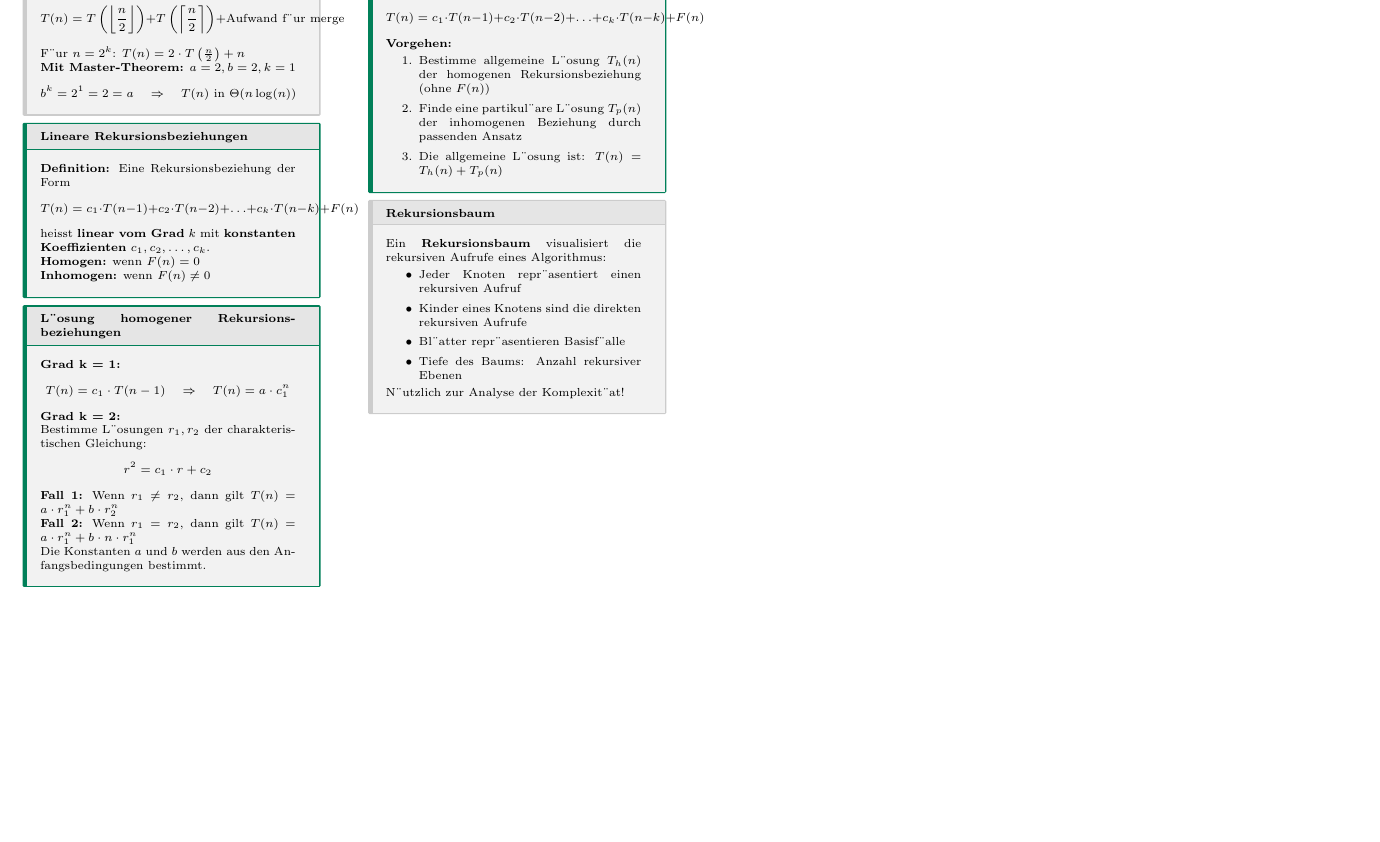
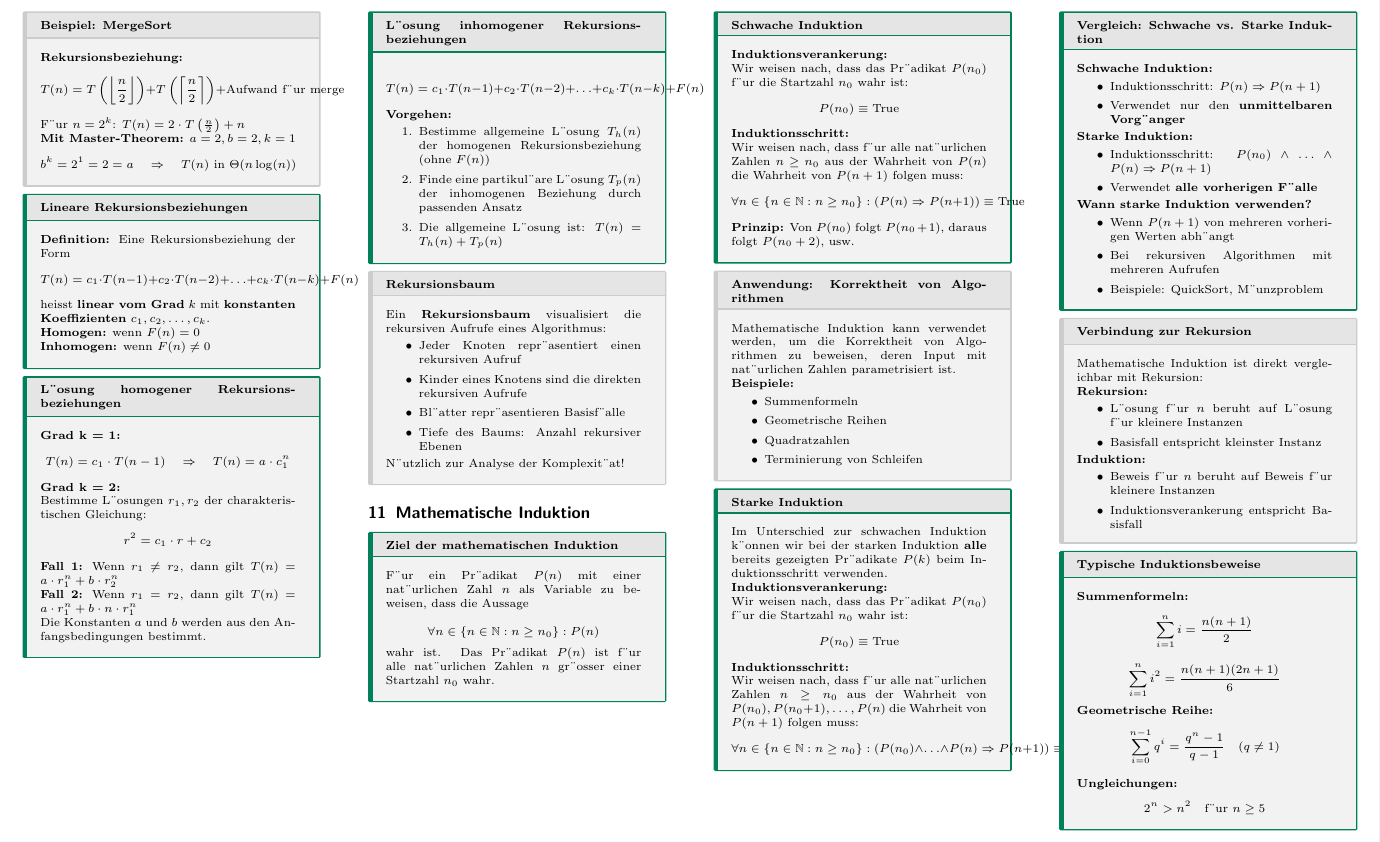
Before and after one commit to thompsonDevs/cheatsheets-compsci-hslu, a LaTeX document (src/dmath-algo/cheatsheet.tex): part of page 5 of 5, cut at the place of the change, the shorter picture padded with empty space. The pictures show the PDF file src/dmath-algo/cheatsheet.pdf that the author committed with the source.

Commit message:
feat: add chapter about Induktion

```diff
--- a/src/dmath-algo/cheatsheet.tex
+++ b/src/dmath-algo/cheatsheet.tex
@@ -951,4 +951,106 @@ Ein \textbf{Rekursionsbaum} visualisiert die rekursiven Aufrufe eines Algorithmu
 N¨utzlich zur Analyse der Komplexit¨at!
 \end{subbox}
 
+% ============================================================================
+% SECTION 11: MATHEMATISCHE INDUKTION (MATHEMATICAL INDUCTION)
+% ============================================================================
+\section{Mathematische Induktion}
+
+\begin{mainbox}{Ziel der mathematischen Induktion}
+F¨ur ein Pr¨adikat $P(n)$ mit einer nat¨urlichen Zahl $n$ als Variable zu beweisen, dass die Aussage
+
+$$\forall n \in \{n \in \mathbb{N} : n \geq n_0\} : P(n)$$
+
+wahr ist. Das Pr¨adikat $P(n)$ ist f¨ur alle nat¨urlichen Zahlen $n$ gr¨osser einer Startzahl $n_0$ wahr.
+\end{mainbox}
+
+\begin{mainbox}{Schwache Induktion}
+\textbf{Induktionsverankerung:}
+
+Wir weisen nach, dass das Pr¨adikat $P(n_0)$ f¨ur die Startzahl $n_0$ wahr ist:
+$$P(n_0) \equiv \text{True}$$
+
+\textbf{Induktionsschritt:}
+
+Wir weisen nach, dass f¨ur alle nat¨urlichen Zahlen $n \geq n_0$ aus der Wahrheit von $P(n)$ die Wahrheit von $P(n+1)$ folgen muss:
+$$\forall n \in \{n \in \mathbb{N} : n \geq n_0\} : (P(n) \Rightarrow P(n+1)) \equiv \text{True}$$
+
+\textbf{Prinzip:} Von $P(n_0)$ folgt $P(n_0+1)$, daraus folgt $P(n_0+2)$, usw.
+\end{mainbox}
+
+\begin{subbox}{Anwendung: Korrektheit von Algorithmen}
+Mathematische Induktion kann verwendet werden, um die Korrektheit von Algorithmen zu beweisen, deren Input mit nat¨urlichen Zahlen parametrisiert ist.
+
+\textbf{Beispiele:}
+\begin{itemize}
+    \item Summenformeln
+    \item Geometrische Reihen
+    \item Quadratzahlen
+    \item Terminierung von Schleifen
+\end{itemize}
+\end{subbox}
+
+\begin{mainbox}{Starke Induktion}
+Im Unterschied zur schwachen Induktion k¨onnen wir bei der starken Induktion \textbf{alle} bereits gezeigten Pr¨adikate $P(k)$ beim Induktionsschritt verwenden.
+
+\textbf{Induktionsverankerung:}
+
+Wir weisen nach, dass das Pr¨adikat $P(n_0)$ f¨ur die Startzahl $n_0$ wahr ist:
+$$P(n_0) \equiv \text{True}$$
+
+\textbf{Induktionsschritt:}
+
+Wir weisen nach, dass f¨ur alle nat¨urlichen Zahlen $n \geq n_0$ aus der Wahrheit von $P(n_0), P(n_0+1), \ldots, P(n)$ die Wahrheit von $P(n+1)$ folgen muss:
+$$\forall n \in \{n \in \mathbb{N} : n \geq n_0\} : (P(n_0) \land \ldots \land P(n) \Rightarrow P(n+1)) \equiv \text{True}$$
+\end{mainbox}
+
+\begin{mainbox}{Vergleich: Schwache vs. Starke Induktion}
+\textbf{Schwache Induktion:}
+\begin{itemize}
+    \item Induktionsschritt: $P(n) \Rightarrow P(n+1)$
+    \item Verwendet nur den \textbf{unmittelbaren Vorg¨anger}
+\end{itemize}
+
+\textbf{Starke Induktion:}
+\begin{itemize}
+    \item Induktionsschritt: $P(n_0) \land \ldots \land P(n) \Rightarrow P(n+1)$
+    \item Verwendet \textbf{alle vorherigen F¨alle}
+\end{itemize}
+
+\textbf{Wann starke Induktion verwenden?}
+\begin{itemize}
+    \item Wenn $P(n+1)$ von mehreren vorherigen Werten abh¨angt
+    \item Bei rekursiven Algorithmen mit mehreren Aufrufen
+    \item Beispiele: QuickSort, M¨unzproblem
+\end{itemize}
+\end{mainbox}
+
+\begin{subbox}{Verbindung zur Rekursion}
+Mathematische Induktion ist direkt vergleichbar mit Rekursion:
+
+\textbf{Rekursion:}
+\begin{itemize}
+    \item L¨osung f¨ur $n$ beruht auf L¨osung f¨ur kleinere Instanzen
+    \item Basisfall entspricht kleinster Instanz
+\end{itemize}
+
+\textbf{Induktion:}
+\begin{itemize}
+    \item Beweis f¨ur $n$ beruht auf Beweis f¨ur kleinere Instanzen
+    \item Induktionsverankerung entspricht Basisfall
+\end{itemize}
+\end{subbox}
+
+\begin{mainbox}{Typische Induktionsbeweise}
+\textbf{Summenformeln:}
+$$\sum_{i=1}^{n} i = \frac{n(n+1)}{2}$$
+$$\sum_{i=1}^{n} i^2 = \frac{n(n+1)(2n+1)}{6}$$
+
+\textbf{Geometrische Reihe:}
+$$\sum_{i=0}^{n-1} q^i = \frac{q^n - 1}{q - 1} \quad (q \neq 1)$$
+
+\textbf{Ungleichungen:}
+$$2^n > n^2 \quad \text{f¨ur } n \geq 5$$
+\end{mainbox}
+
 \end{document}
```
Also changed, not shown: src/dmath-algo/cheatsheet.pdf.
